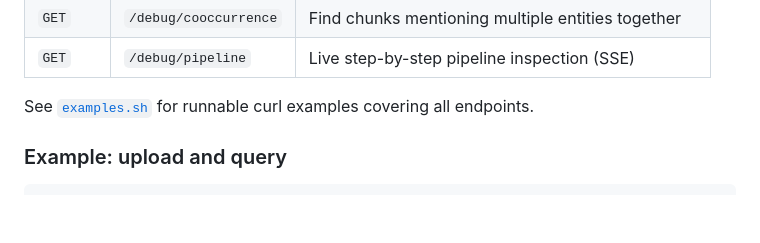
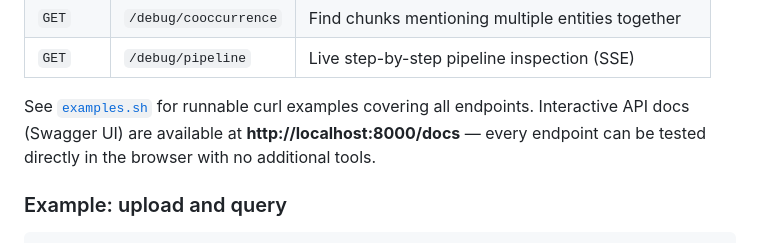
Before and after one commit to NimaaaAI/Internal-Knowledge-Chat-API, a Markdown page: README.md, the part around the change. GitHub-like rendering; blank space fills up the shorter version.

Commit message:
docs: add Swagger UI reference to API section

```diff
--- a/README.md
+++ b/README.md
@@ -148,6 +148,7 @@ uvicorn app.main:app --reload
 | `GET` | `/debug/pipeline` | Live step-by-step pipeline inspection (SSE) |
 
 See [`examples.sh`](examples.sh) for runnable curl examples covering all endpoints.
+Interactive API docs (Swagger UI) are available at **http://localhost:8000/docs** — every endpoint can be tested directly in the browser with no additional tools.
 
 ### Example: upload and query
 
```
